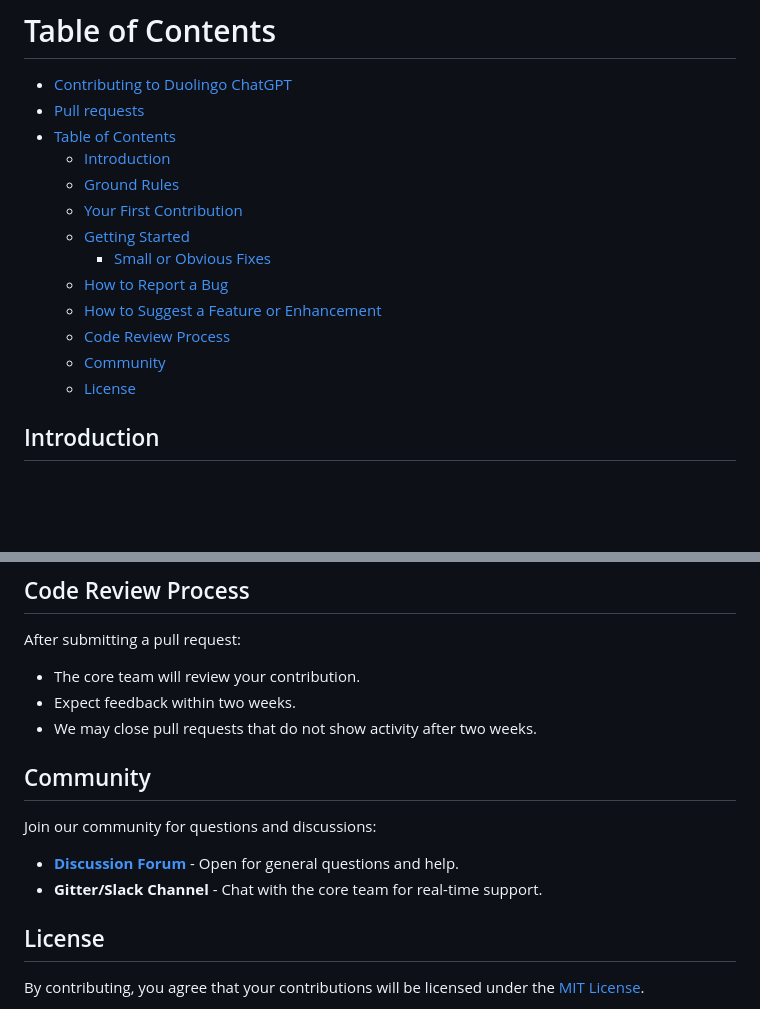
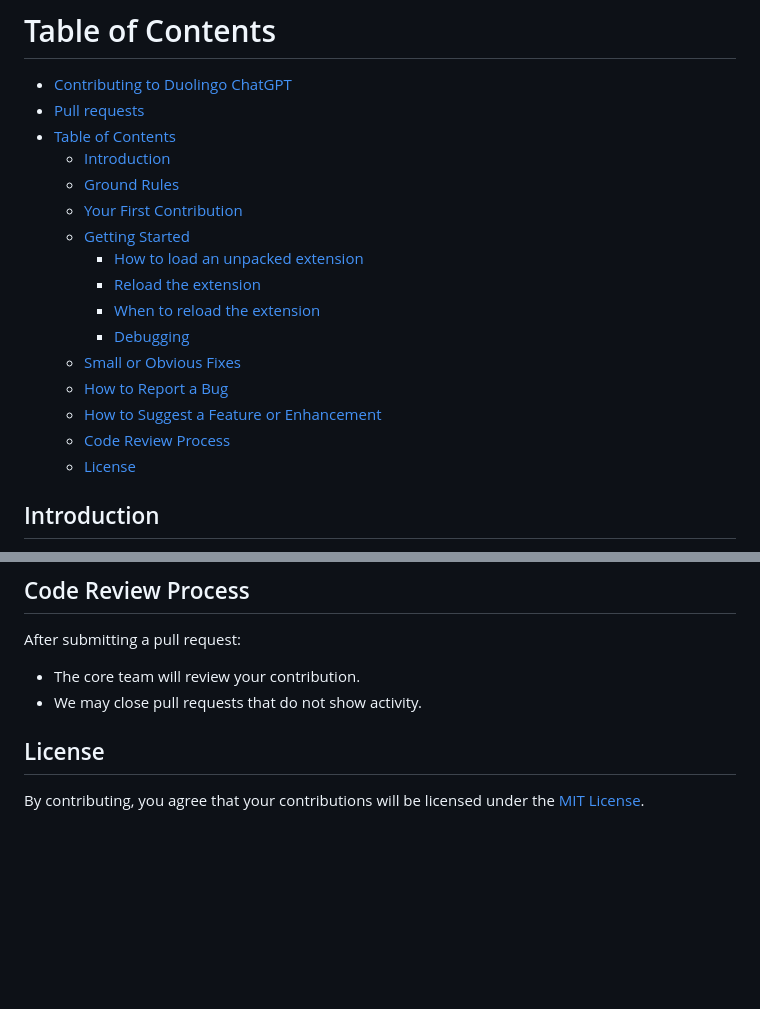
Before and after one commit to digas99/duo-explained, a Markdown page: contributing.md, 2 parts joined by grey strips. Drawn GitHub-style; blank space fills up the shorter version.

```diff
--- a/contributing.md
+++ b/contributing.md
@@ -21,11 +21,14 @@ Please ensure that the tests are passing when submitting a pull request. If you'
   - [Ground Rules](#ground-rules)
   - [Your First Contribution](#your-first-contribution)
   - [Getting Started](#getting-started)
-    - [Small or Obvious Fixes](#small-or-obvious-fixes)
+    - [How to load an unpacked extension](#how-to-load-an-unpacked-extension)
+    - [Reload the extension](#reload-the-extension)
+    - [When to reload the extension](#when-to-reload-the-extension)
+    - [Debugging](#debugging)
+  - [Small or Obvious Fixes](#small-or-obvious-fixes)
   - [How to Report a Bug](#how-to-report-a-bug)
   - [How to Suggest a Feature or Enhancement](#how-to-suggest-a-feature-or-enhancement)
   - [Code Review Process](#code-review-process)
-  - [Community](#community)
   - [License](#license)
 
 ## Introduction
@@ -102,15 +142,7 @@ We value features that align with our project philosophy: lightweight, robust, a
 After submitting a pull request:
 
 - The core team will review your contribution.
-- Expect feedback within two weeks.
-- We may close pull requests that do not show activity after two weeks.
-
-## Community
-
-Join our community for questions and discussions:
-
-- **[Discussion Forum](#)** - Open for general questions and help.
-- **Gitter/Slack Channel** - Chat with the core team for real-time support.
+- We may close pull requests that do not show activity.
 
 ## License
 
```
Also changed, not shown: other parts of contributing.md (+40 -3 lines).
